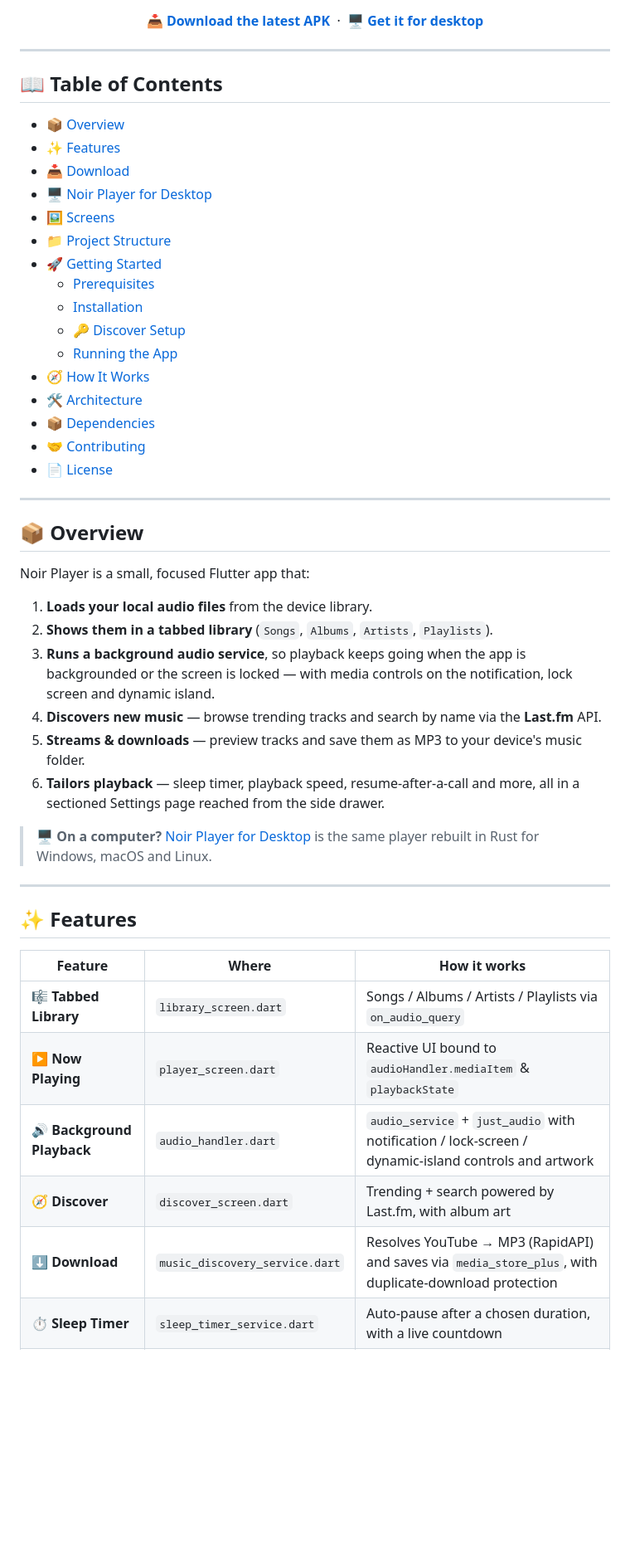
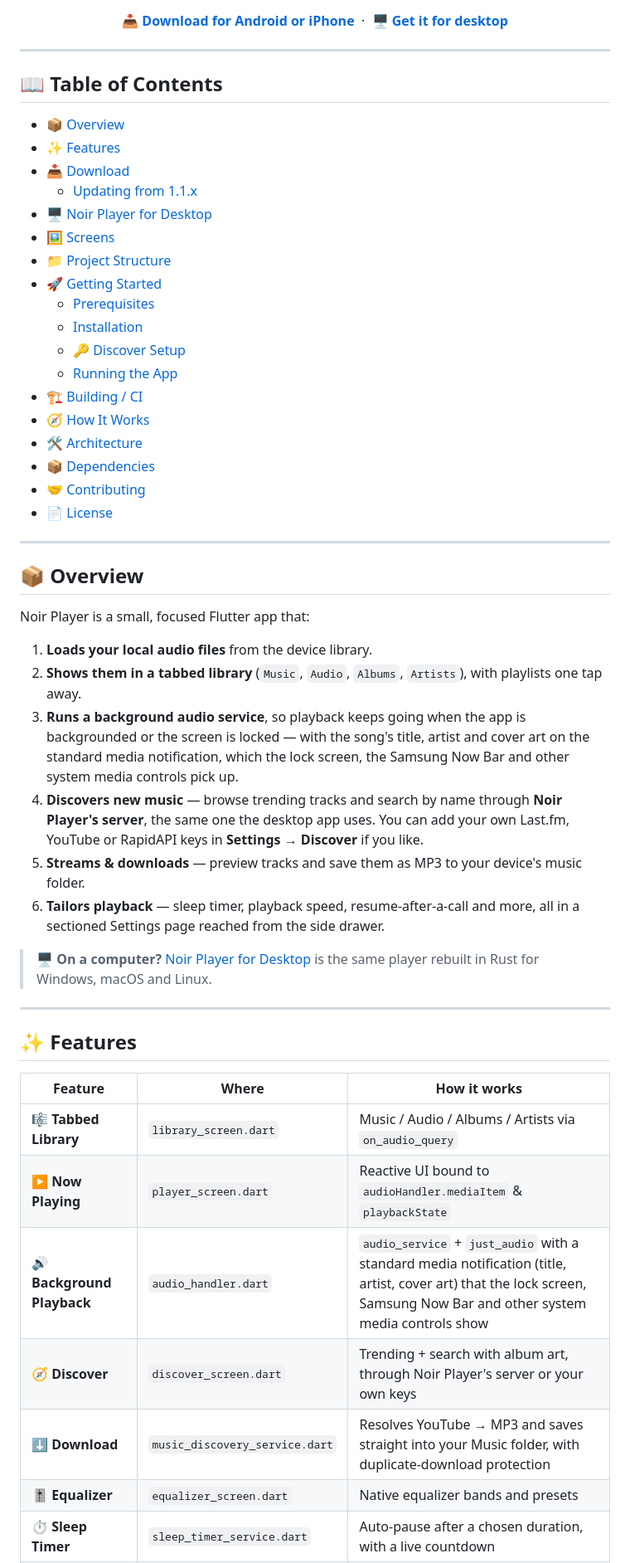
Before and after one commit to Abdullah-Masood-05/NoirPlayer, a Markdown page: README.md, the part around one of its changes. Shown at 83% size. Rendered like a GitHub page; blank space fills up the shorter version.

```diff
--- a/README.md
+++ b/README.md
@@ -17,7 +17,7 @@
 </p>
 
 <p>
-  <a href="https://github.com/Abdullah-Masood-05/NoirPlayer/releases/latest"><b>📥 Download the latest APK</b></a>
+  <a href="https://github.com/Abdullah-Masood-05/NoirPlayer/releases/latest"><b>📥 Download for Android or iPhone</b></a>
   &nbsp;·&nbsp;
   <a href="https://github.com/Abdullah-Masood-05/noir-player-desktop-app/releases/latest"><b>🖥️ Get it for desktop</b></a>
 </p>
@@ -31,6 +31,7 @@
 - [📦 Overview](#-overview)
 - [✨ Features](#-features)
 - [📥 Download](#-download)
+  - [Updating from 1.1.x](#updating-from-11x)
 - [🖥️ Noir Player for Desktop](#️-noir-player-for-desktop)
 - [🖼️ Screens](#️-screens)
 - [📁 Project Structure](#-project-structure)
@@ -39,6 +40,7 @@
   - [Installation](#installation)
   - [🔑 Discover Setup](#-discover-setup)
   - [Running the App](#running-the-app)
+- [🏗️ Building / CI](#️-building--ci)
 - [🧭 How It Works](#-how-it-works)
 - [🛠️ Architecture](#️-architecture)
 - [📦 Dependencies](#-dependencies)
@@ -52,9 +54,9 @@
 Noir Player is a small, focused Flutter app that:
 
 1. **Loads your local audio files** from the device library.
-2. **Shows them in a tabbed library** (`Songs`, `Albums`, `Artists`, `Playlists`).
-3. **Runs a background audio service**, so playback keeps going when the app is backgrounded or the screen is locked — with media controls on the notification, lock screen and dynamic island.
-4. **Discovers new music** — browse trending tracks and search by name via the **Last.fm** API.
+2. **Shows them in a tabbed library** (`Music`, `Audio`, `Albums`, `Artists`), with playlists one tap away.
+3. **Runs a background audio service**, so playback keeps going when the app is backgrounded or the screen is locked — with the song's title, artist and cover art on the standard media notification, which the lock screen, the Samsung Now Bar and other system media controls pick up.
+4. **Discovers new music** — browse trending tracks and search by name through **Noir Player's server**, the same one the desktop app uses. You can add your own Last.fm, YouTube or RapidAPI keys in **Settings → Discover** if you like.
 5. **Streams & downloads** — preview tracks and save them as MP3 to your device's music folder.
 6. **Tailors playback** — sleep timer, playback speed, resume‑after‑a‑call and more, all in a sectioned Settings page reached from the side drawer.
 
@@ -66,11 +68,12 @@ Noir Player is a small, focused Flutter app that:
 
 | Feature | Where | How it works |
 |---|---|---|
-| 🎼 **Tabbed Library** | `library_screen.dart` | Songs / Albums / Artists / Playlists via `on_audio_query` |
+| 🎼 **Tabbed Library** | `library_screen.dart` | Music / Audio / Albums / Artists via `on_audio_query` |
 | ▶️ **Now Playing** | `player_screen.dart` | Reactive UI bound to `audioHandler.mediaItem` & `playbackState` |
-| 🔊 **Background Playback** | `audio_handler.dart` | `audio_service` + `just_audio` with notification / lock‑screen / dynamic‑island controls and artwork |
-| 🧭 **Discover** | `discover_screen.dart` | Trending + search powered by Last.fm, with album art |
-| ⬇️ **Download** | `music_discovery_service.dart` | Resolves YouTube → MP3 (RapidAPI) and saves via `media_store_plus`, with duplicate‑download protection |
+| 🔊 **Background Playback** | `audio_handler.dart` | `audio_service` + `just_audio` with a standard media notification (title, artist, cover art) that the lock screen, Samsung Now Bar and other system media controls show |
+| 🧭 **Discover** | `discover_screen.dart` | Trending + search with album art, through Noir Player's server or your own keys |
+| ⬇️ **Download** | `music_discovery_service.dart` | Resolves YouTube → MP3 and saves straight into your Music folder, with duplicate‑download protection |
+| 🎚️ **Equalizer** | `equalizer_screen.dart` | Native equalizer bands and presets |
 | ⏱️ **Sleep Timer** | `sleep_timer_service.dart` | Auto‑pause after a chosen duration, with a live countdown |
 | ⏩ **Playback Speed** | `audio_handler.dart` | 0.5×–2× without pitch change, persisted |
 | 📞 **Call / interruption handling** | `audio_handler.dart` | Resume after a call via `audio_session` |
```
Also changed, not shown: other parts of README.md (+48 -15 lines).
